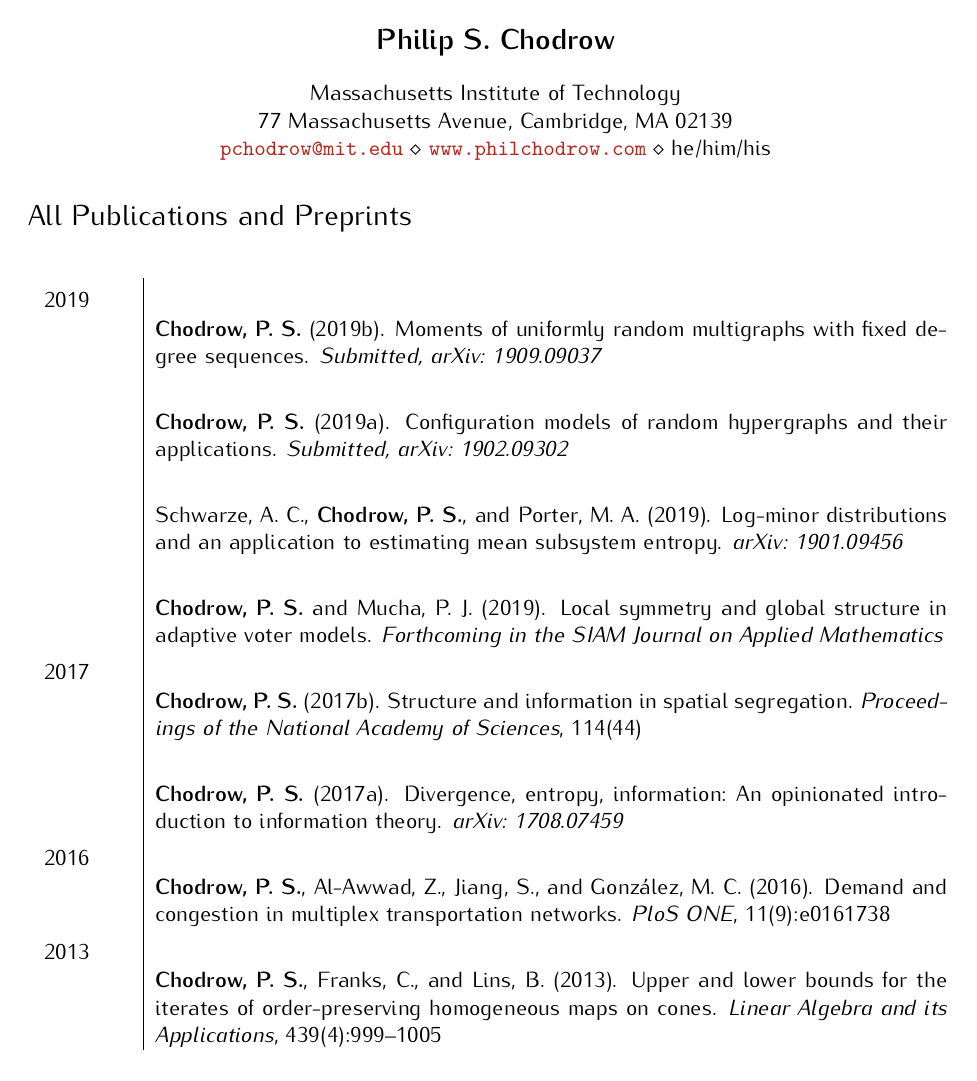
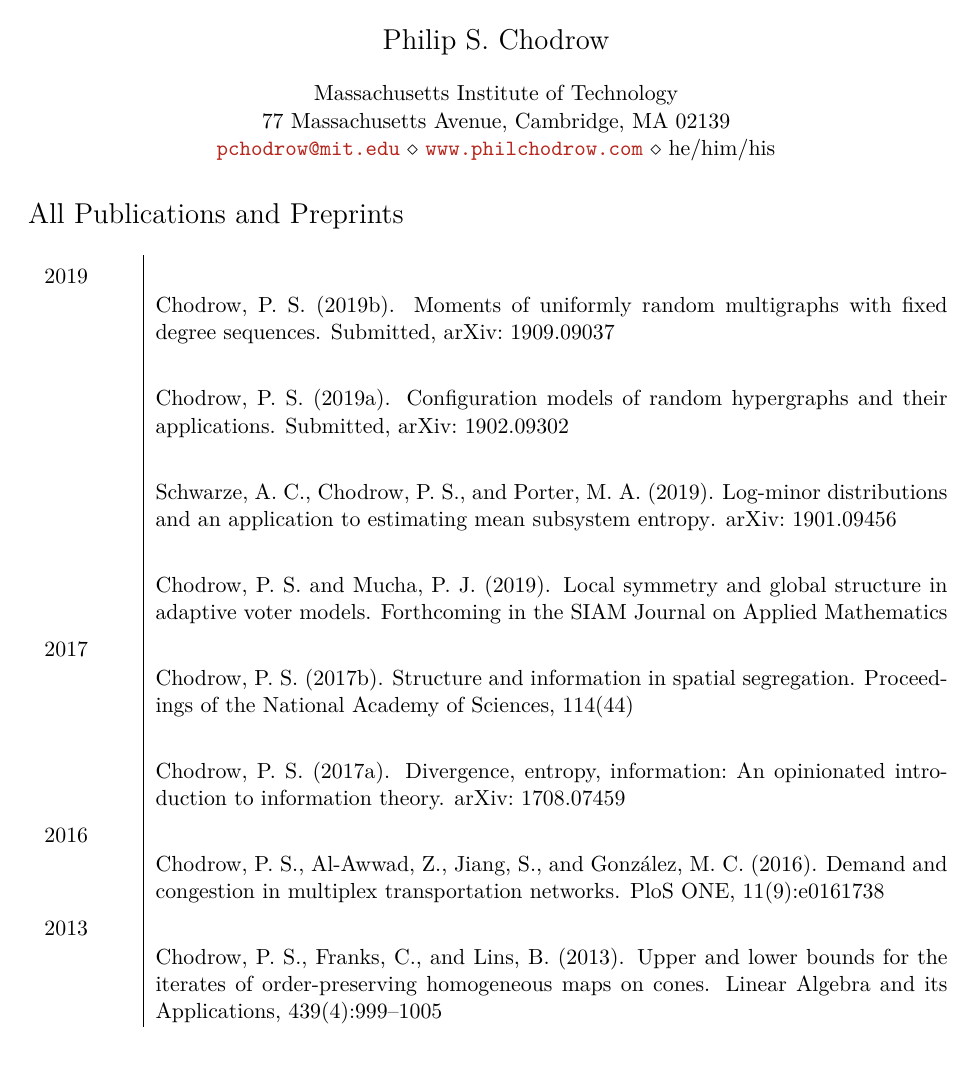
Before and after one commit to PhilChodrow/cv, a LaTeX document (pub_list.tex): the whole page. Compiled offline with XeLaTeX.

Commit message:
Update pub_list.tex

```diff
--- a/pub_list.tex
+++ b/pub_list.tex
@@ -16,16 +16,10 @@
 \nobibliography*
 %\bibliographystyle{apa}
 
-% Palatino font
-% \usepackage[T1]{fontenc}
-\usepackage[sc,osf]{mathpazo}
+\usepackage[sfdefault]{FiraSans} %% option 'sfdefault' activates Fira Sans as the default text font
+\usepackage[T1]{fontenc}
+\renewcommand*\oldstylenums[1]{{\firaoldstyle #1}}
 
-% \usepackage[math]{iwona}
-\usepackage[T1]{fontenc}
-
-
-\usepackage[math]{kurier}
-\usepackage[T1]{fontenc}
 
 % \usepackage[nf]{coelacanth}
 % \usepackage[T1]{fontenc}
@@ -53,7 +47,7 @@
 
 % Custom section fonts
 \usepackage{sectsty}
-\sectionfont{\rmfamily\mdseries\Large}
+\sectionfont{\mdseries\Large}
 % \subsectionfont{\rmfamily\mdseries\itshape\large}
 
 % Other possible font commands include:
@@ -144,6 +138,7 @@ Massachusetts Institute of Technology \\
 
 
 \section*{All Publications and Preprints}
+  \vspace{-10pt}
 	% \bibliographystyle{ieeetr}
 	\setlength{\extrarowheight}{5pt}
 	\begin{longtable}{p{0.6in}|p{5.5in}}
```
